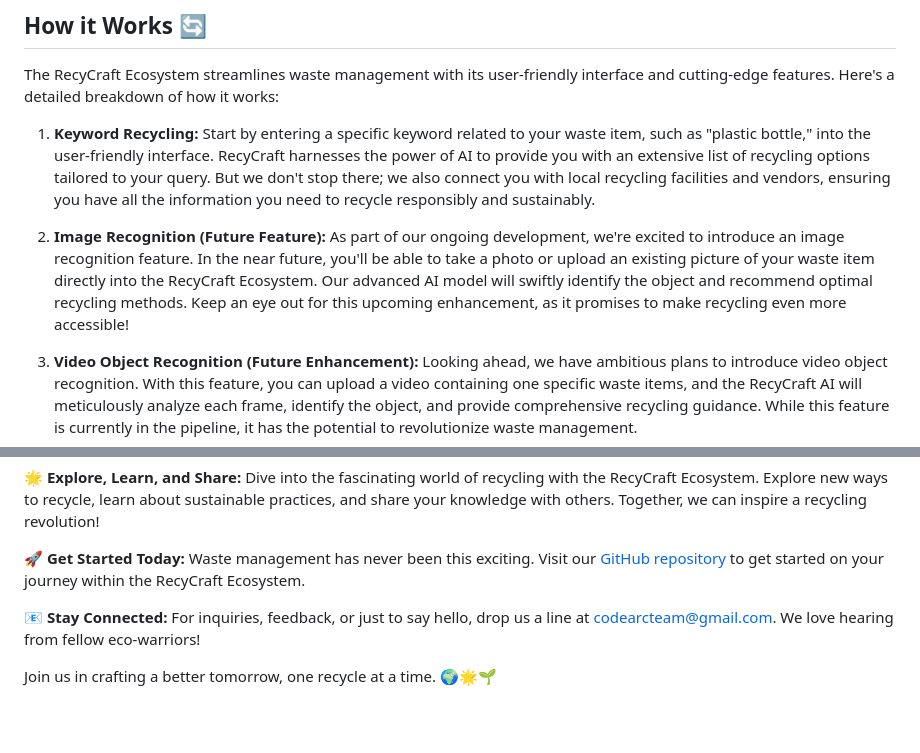
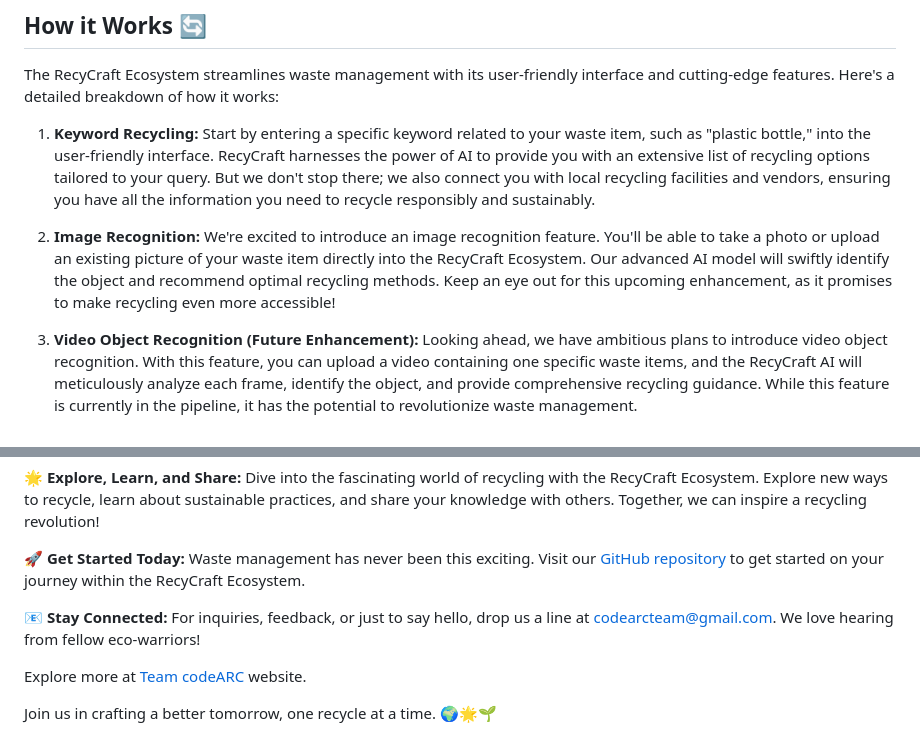
Before and after one commit to TeamcodeARC/Hack4Bengal-3.0, a Markdown page: README.md, 2 parts joined by grey strips. GitHub-like rendering; blank space fills up the shorter version.

```diff
--- a/README.md
+++ b/README.md
@@ -25,7 +25,7 @@ The RecyCraft Ecosystem streamlines waste management with its user-friendly inte
 
 1. **Keyword Recycling:** Start by entering a specific keyword related to your waste item, such as "plastic bottle," into the user-friendly interface. RecyCraft harnesses the power of AI to provide you with an extensive list of recycling options tailored to your query. But we don't stop there; we also connect you with local recycling facilities and vendors, ensuring you have all the information you need to recycle responsibly and sustainably.
 
-2. **Image Recognition (Future Feature):** As part of our ongoing development, we're excited to introduce an image recognition feature. In the near future, you'll be able to take a photo or upload an existing picture of your waste item directly into the RecyCraft Ecosystem. Our advanced AI model will swiftly identify the object and recommend optimal recycling methods. Keep an eye out for this upcoming enhancement, as it promises to make recycling even more accessible!
+2. **Image Recognition:** We're excited to introduce an image recognition feature. You'll be able to take a photo or upload an existing picture of your waste item directly into the RecyCraft Ecosystem. Our advanced AI model will swiftly identify the object and recommend optimal recycling methods. Keep an eye out for this upcoming enhancement, as it promises to make recycling even more accessible!
 
 3. **Video Object Recognition (Future Enhancement):** Looking ahead, we have ambitious plans to introduce video object recognition. With this feature, you can upload a video containing one specific waste items, and the RecyCraft AI will meticulously analyze each frame, identify the object, and provide comprehensive recycling guidance. While this feature is currently in the pipeline, it has the potential to revolutionize waste management.
 
@@ -77,4 +77,6 @@ The RecyCraft Ecosystem is more than just an app; it's a movement. Together, we
 
 📧 **Stay Connected:** For inquiries, feedback, or just to say hello, drop us a line at [codearcteam@gmail.com](mailto:codearcteam@gmail.com). We love hearing from fellow eco-warriors!
 
+Explore more at [Team codeARC](https://teamcodearc.is-dev) website.
+
 Join us in crafting a better tomorrow, one recycle at a time. 🌍🌟🌱
```
Also changed, not shown: other parts of README.md (+1 -1 lines).
